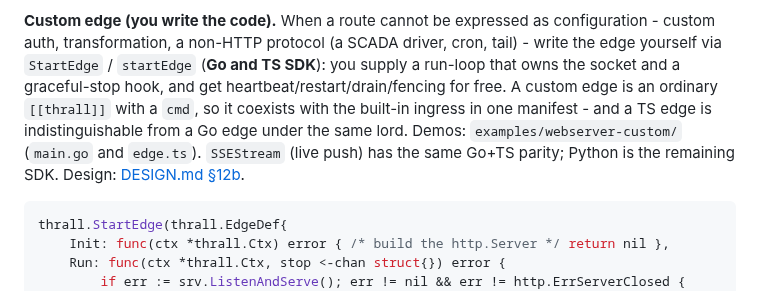
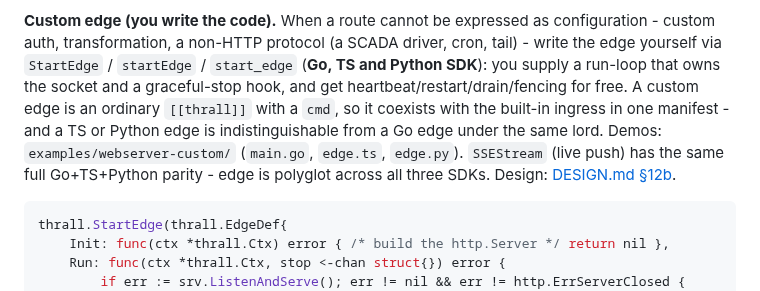
Before and after one commit to hamicek/aether, a Markdown page: README.md, the part around the change. Drawn GitHub-style.

````diff
--- a/README.md
+++ b/README.md
@@ -250,12 +250,12 @@ put a reverse proxy in front to scale a single port. Runnable demo: `examples/we
 
 **Custom edge (you write the code).** When a route cannot be expressed as configuration - custom auth,
 transformation, a non-HTTP protocol (a SCADA driver, cron, tail) - write the edge yourself via
-`StartEdge` / `startEdge` (**Go and TS SDK**): you supply a run-loop that owns the socket and a
-graceful-stop hook, and get heartbeat/restart/drain/fencing for free. A custom edge is an ordinary
-`[[thrall]]` with a `cmd`, so it coexists with the built-in ingress in one manifest - and a TS edge is
-indistinguishable from a Go edge under the same lord. Demos: `examples/webserver-custom/` (`main.go` and
-`edge.ts`). `SSEStream` (live push) has the same Go+TS parity; Python is the remaining SDK. Design:
-[DESIGN.md §12b](./DESIGN.md).
+`StartEdge` / `startEdge` / `start_edge` (**Go, TS and Python SDK**): you supply a run-loop that owns the
+socket and a graceful-stop hook, and get heartbeat/restart/drain/fencing for free. A custom edge is an
+ordinary `[[thrall]]` with a `cmd`, so it coexists with the built-in ingress in one manifest - and a TS or
+Python edge is indistinguishable from a Go edge under the same lord. Demos: `examples/webserver-custom/`
+(`main.go`, `edge.ts`, `edge.py`). `SSEStream` (live push) has the same full Go+TS+Python parity - edge is
+polyglot across all three SDKs. Design: [DESIGN.md §12b](./DESIGN.md).
 
 ```go
 thrall.StartEdge(thrall.EdgeDef{
````
Also changed, not shown: DESIGN.md (+10 -8 lines).
